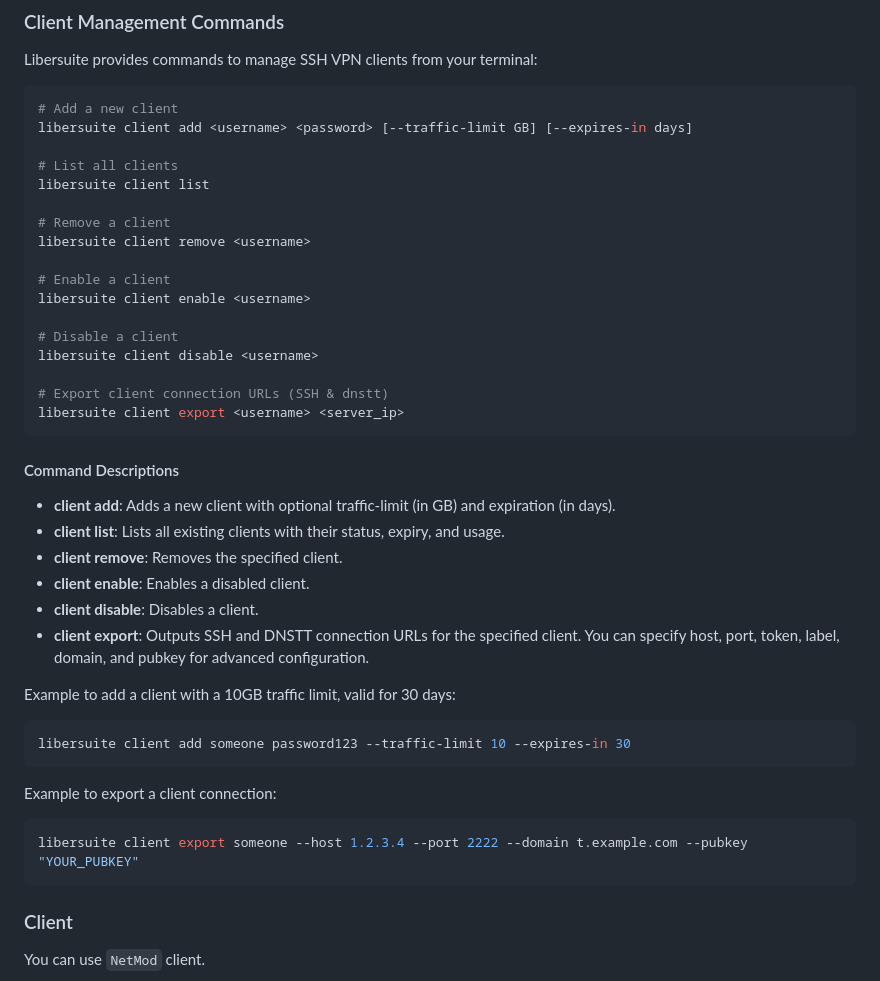
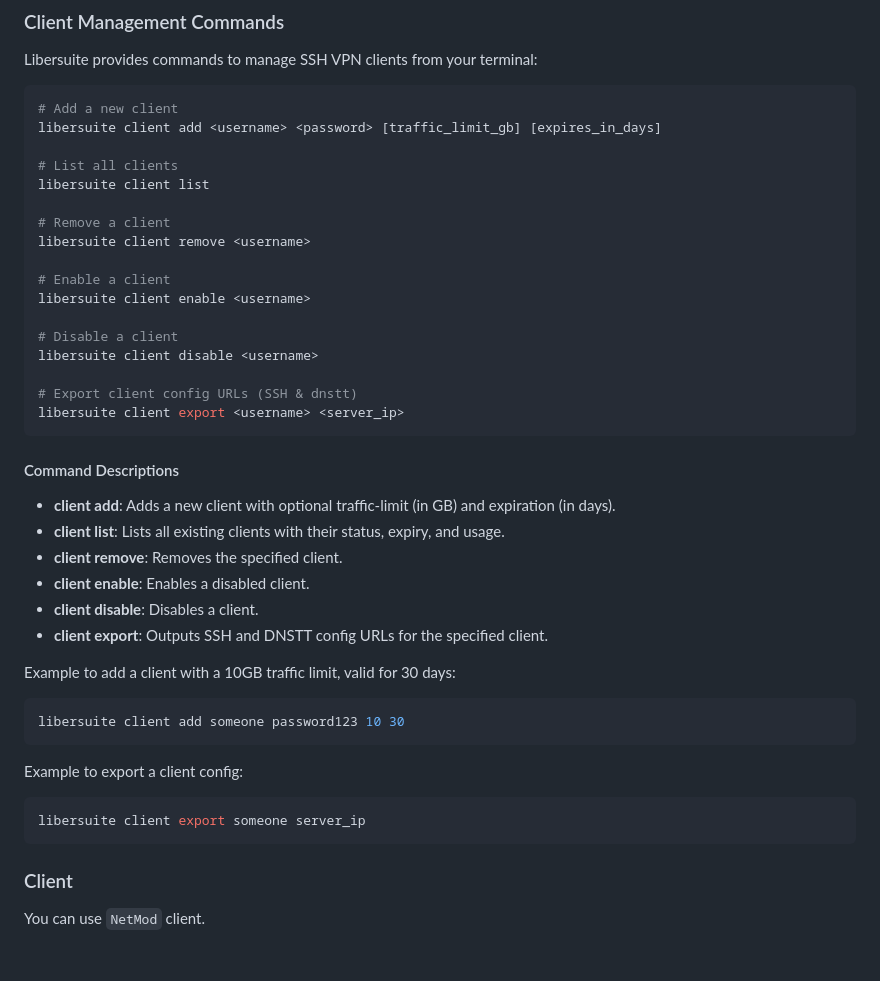
Before and after one commit to omid-official/libersuite-panel, a Markdown page: README.md, the part around the change. Rendered like a GitHub page; blank space fills up the shorter version.

Commit message:
docs: update README.md

````diff
--- a/README.md
+++ b/README.md
@@ -66,7 +66,7 @@ Libersuite provides commands to manage SSH VPN clients from your terminal:
 
 ```bash
 # Add a new client
-libersuite client add <username> <password> [--traffic-limit GB] [--expires-in days]
+libersuite client add <username> <password> [traffic_limit_gb] [expires_in_days]
 
 # List all clients
 libersuite client list
@@ -80,7 +80,7 @@ libersuite client enable <username>
 # Disable a client
 libersuite client disable <username>
 
-# Export client connection URLs (SSH & dnstt)
+# Export client config URLs (SSH & dnstt)
 libersuite client export <username> <server_ip>
 ```
 
@@ -91,15 +91,15 @@ libersuite client export <username> <server_ip>
 - **client remove**: Removes the specified client.
 - **client enable**: Enables a disabled client.
 - **client disable**: Disables a client.
-- **client export**: Outputs SSH and DNSTT connection URLs for the specified client. You can specify host, port, token, label, domain, and pubkey for advanced configuration.
+- **client export**: Outputs SSH and DNSTT config URLs for the specified client.
 
 Example to add a client with a 10GB traffic limit, valid for 30 days:
 ```bash
-libersuite client add someone password123 --traffic-limit 10 --expires-in 30
+libersuite client add someone password123 10 30
 ```
-Example to export a client connection:
+Example to export a client config:
 ```bash
-libersuite client export someone --host 1.2.3.4 --port 2222 --domain t.example.com --pubkey "YOUR_PUBKEY"
+libersuite client export someone server_ip
 ```
 
 ### Client
````
